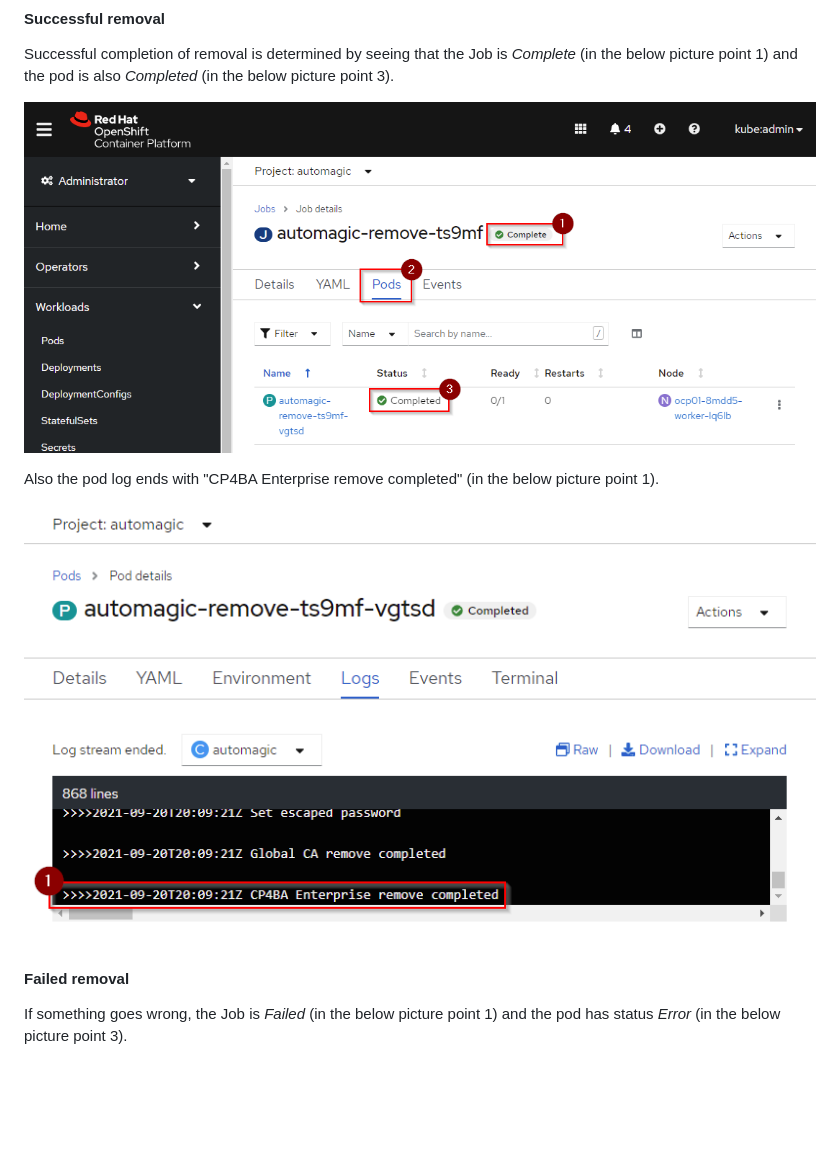
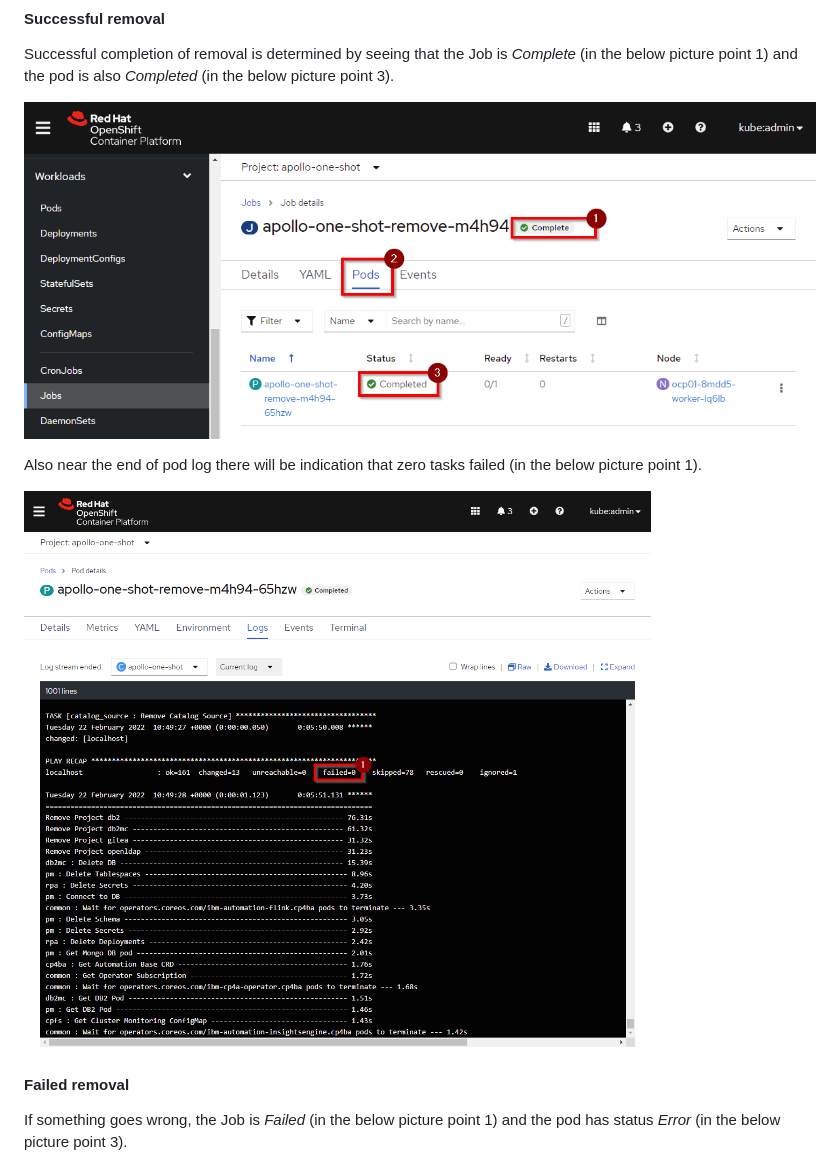
Before and after one commit to apollo-business-automation/ibm-cp4ba-enterprise-deployment, a Markdown page: README.md, the part around the change. Drawn GitHub-style; pictures changed too: assets/success-remove-job-log.png, assets/success-remove-job-pod.png; blank space fills up the shorter version.

Commit message:
Update images

```diff
--- a/README.md
+++ b/README.md
@@ -521,7 +521,7 @@ Successful completion of removal is determined by seeing that the Job is *Comple
 
 ![assets/success-remove-job-pod.png](assets/success-remove-job-pod.png)
 
-Also the pod log ends with "CP4BA Enterprise remove completed" (in the below picture point 1).
+Also near the end of pod log there will be indication that zero tasks failed (in the below picture point 1).
 
 ![assets/success-remove-job-log.png](assets/success-remove-job-log.png)
 
```
Also changed, not shown: assets/install-job-pod-log.png, assets/install-job-pod.png.
